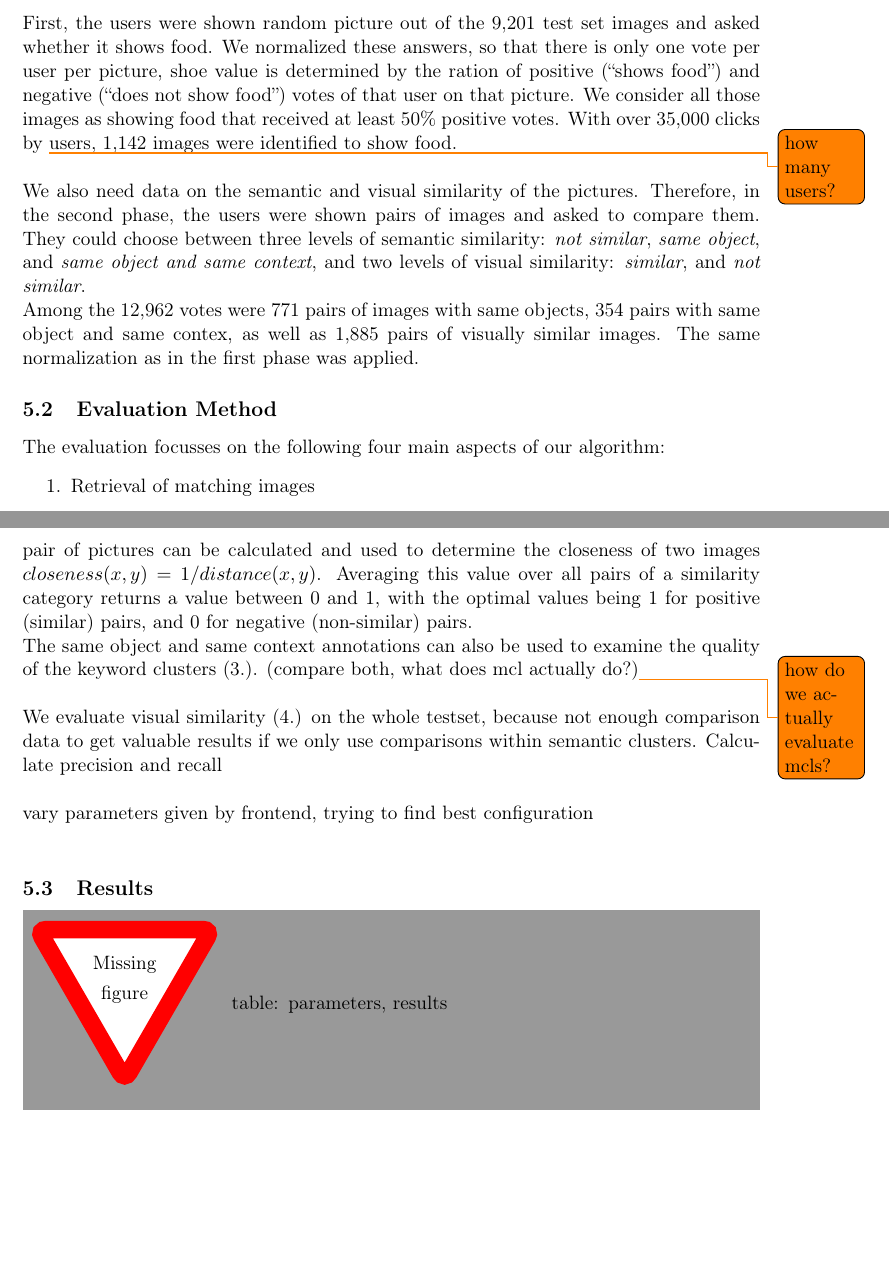
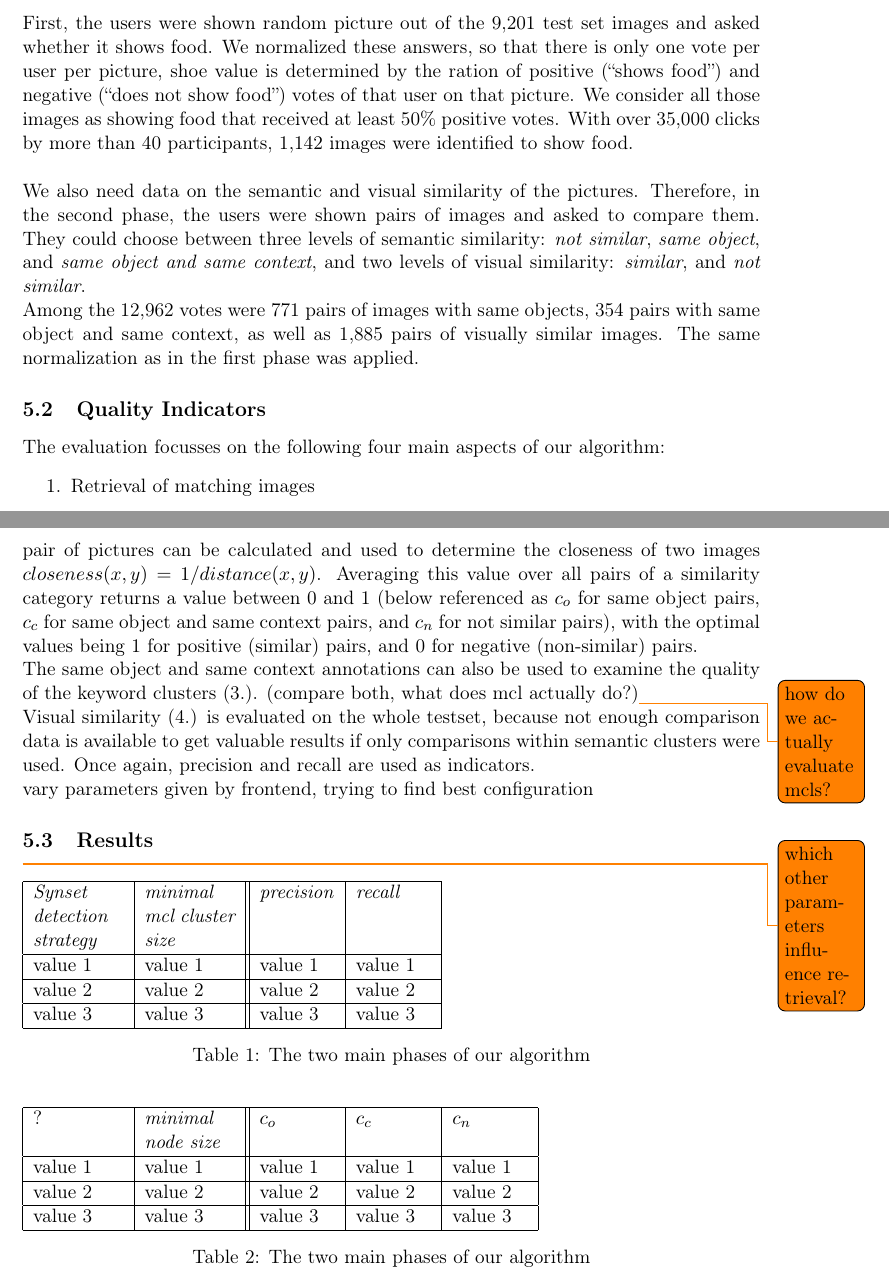
Before and after one commit to nicolas-fricke/semmul2013-group1, a LaTeX document (paper/semmul_group1.tex, which reads paper/chapters/chapter_5.tex): two parts of pages 16 and 17 of 24, joined at a grey line, cut so that both start at the same text, the shorter picture padded with empty space. Compiled offline with pdfLaTeX.

Commit message:
example tables for results

```diff
--- a/paper/chapters/chapter_5.tex
+++ b/paper/chapters/chapter_5.tex
@@ -8,12 +8,12 @@ We evaluated our tool on a set of 9,201 \todo{exact number?} images and the quer
 No gold standard is available to tell us which pictures show food and how similar the images are. The creation of such standards and training data is exactly the task we want to facilitate with this work.\\
 What we did to receive evaluation data was to crowdsource the needed data from the general public. This was achieved in two phases:\\
 
-First, the users were shown random picture out of the 9,201 test set images and asked whether it shows food. We normalized these answers, so that there is only one vote per user per picture, shoe value is determined by the ration of positive (``shows food'') and negative (``does not show food'') votes of that user on that picture. We consider all those images as showing food that received at least 50\% positive votes. With over 35,000 clicks by \todo{how many users?} users, 1,142 images were identified to show food. \\
+First, the users were shown random picture out of the 9,201 test set images and asked whether it shows food. We normalized these answers, so that there is only one vote per user per picture, shoe value is determined by the ration of positive (``shows food'') and negative (``does not show food'') votes of that user on that picture. We consider all those images as showing food that received at least 50\% positive votes. With over 35,000 clicks by more than 40 participants, 1,142 images were identified to show food. \\
 
 We also need data on the semantic and visual similarity of the pictures. Therefore, in the second phase, the users were shown pairs of images and asked to compare them. They could choose between three levels of semantic similarity: \emph{not similar}, \emph{same object}, and \emph{same object and same context}, and two levels of visual similarity: \emph{similar}, and \emph{not similar}.\\
-Among the 12,962 votes were 771 pairs of images with same objects, 354 pairs with same object and same contex, as well as 1,885 pairs of visually similar images. The same normalization as in the first phase was applied.
+Among the 12,962 votes were 771 pairs of images with same objects, 354 pairs with same object and same context, as well as 1,885 pairs of visually similar images. The same normalization as in the first phase was applied.
 
-\subsection{Evaluation Method}
+\subsection{Quality Indicators}
 The evaluation focusses on the following four main aspects of our algorithm:
 \begin{enumerate}
 \item Retrieval of matching images
@@ -24,13 +24,39 @@ The evaluation focusses on the following four main aspects of our algorithm:
 
 We measure the quality of the image retrieval (1.) by precision and recall of returned pictures, compared to those that were declared to show food by the test persons. \todo{should we compare synset detection mechanisms?}
 
-The quality of the hierarchy of the retrieved images (2.) is based on the same object and same object and context pairs: The  minimal path distance for an annotated pair of pictures can be calculated and used to determine the closeness of two images $closeness(x,y) = 1/distance(x,y)$. Averaging this value over all pairs of a similarity category returns a value between 0 and 1, with the optimal values being 1 for positive (similar) pairs, and 0 for negative (non-similar) pairs.\\
-The same object and same context annotations can also be used to examine the quality of the keyword clusters (3.).  (compare both, what does mcl actually do?)\todo{how do we actually evaluate mcls?} \\
+The quality of the hierarchy of the retrieved images (2.) is based on the same object and same object and context pairs: The  minimal path distance for an annotated pair of pictures can be calculated and used to determine the closeness of two images $closeness(x,y) = 1/distance(x,y)$. Averaging this value over all pairs of a similarity category returns a value between 0 and 1 (below referenced as $c_o$ for same object pairs, $c_c$ for same object and same context pairs, and $c_n$ for not similar pairs), with the optimal values being 1 for positive (similar) pairs, and 0 for negative (non-similar) pairs.
 
-We evaluate visual similarity (4.) on the whole testset, because not enough comparison data to get valuable results if we only use comparisons within semantic clusters. Calculate precision and recall\\
+The same object and same context annotations can also be used to examine the quality of the keyword clusters (3.).  (compare both, what does mcl actually do?)\todo{how do we actually evaluate mcls?}
 
-vary parameters given by frontend, trying to find best configuration \\
+Visual similarity (4.) is evaluated on the whole testset, because not enough comparison data is available to get valuable results if only comparisons within semantic clusters were used. Once again, precision and recall are used as indicators.
+
+vary parameters given by frontend, trying to find best configuration
 
 \subsection{Results}
+\todo{which other parameters influence retrieval?}
 
-\missingfigure{table: parameters, results }
+\begin{table}[h]
+    \begin{tabular}{| p{1.8cm} | p{1.8cm} || p{1.5cm} | p{1.5cm} |}
+    \hline
+    \emph{Synset detection strategy} & \emph{minimal mcl cluster size} & \emph{precision} & \emph{recall} \\ \hline
+    value 1 		& value 1 	& value 1	& value 1 \\ \hline
+    value 2 		& value 2 	& value 2	& value 2 \\ \hline
+    value 3	 	& value 3 	& value 3	& value 3 \\
+    \hline
+    \end{tabular}
+    \caption{The two main phases of our algorithm}
+	\label{tab_retrievalevaluation}
+\end{table}
+
+\begin{table}[h]
+    \begin{tabular}{| p{1.8cm} | p{1.8cm} || p{1.5cm} | p{1.5cm} | p{1.5cm} |}
+    \hline
+    ?	& \emph{minimal node size} & $c_o $ & $c_c$ & $c_n$ \\ \hline
+    value 1 		& value 1 	& value 1 	& value 1	& value 1 \\ \hline
+    value 2 		& value 2	& value 2 	& value 2	& value 2 \\ \hline
+    value 3	 	& value 3	& value 3 	& value 3	& value 3 \\
+    \hline
+    \end{tabular}
+    \caption{The two main phases of our algorithm}
+	\label{tab_treeevaluation}
+\end{table}
```
